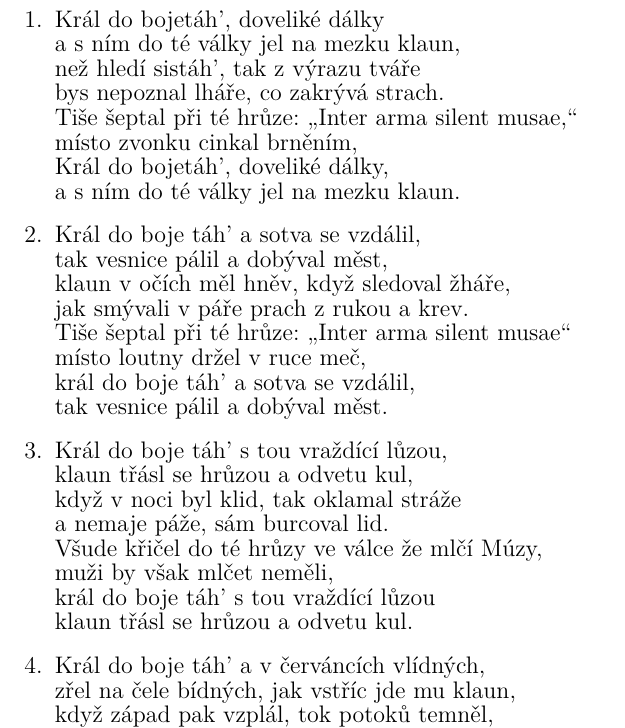
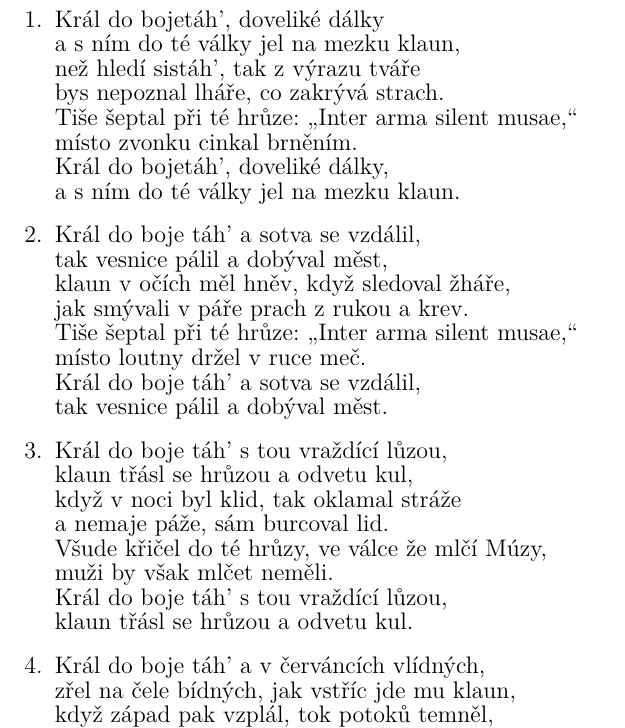
Before and after one commit to kobylky/savlozuby_zpevnik1, a LaTeX document (savlozuby_zpevnik1_text.tex, which reads pisne/kral_a_klaun.tex): part of page 36 of 88, cut so that both start at the same text. Compiled offline with pdfLaTeX.

Commit message:
Typos in Kral a klaun.

```diff
--- a/pisne/kral_a_klaun.tex
+++ b/pisne/kral_a_klaun.tex
@@ -18,9 +18,9 @@ Král do boje táh' a sotva se vzdálil,
 tak vesnice pálil a dobýval měst,
 klaun v očích měl hněv, když sledoval žháře,
 jak smývali v páře prach z rukou a krev.
-Tiše šeptal při té hrůze: „Inter arma silent musae“
-místo loutny držel v ruce meč,
-král do boje táh' a sotva se vzdálil,
+Tiše šeptal při té hrůze: „Inter arma silent musae,“
+místo loutny držel v ruce meč.
+Král do boje táh' a sotva se vzdálil,
 tak vesnice pálil a dobýval měst.
 \endverse
 
@@ -30,9 +30,9 @@ Král do boje táh' s tou vraždící lůzou,
 klaun třásl se hrůzou a odvetu kul,
 když v noci byl klid, tak oklamal stráže
 a nemaje páže, sám burcoval lid.
-Všude křičel do té hrůzy ve válce že mlčí Múzy,
-muži by však mlčet neměli,
-král do boje táh' s tou vraždící lůzou
+Všude křičel do té hrůzy, ve válce že mlčí Múzy,
+muži by však mlčet neměli.
+Král do boje táh' s tou vraždící lůzou,
 klaun třásl se hrůzou a odvetu kul.
 \endverse
 
```
Also changed, not shown: pisne/kral_a_klaun.tex (2 more changed lines).
